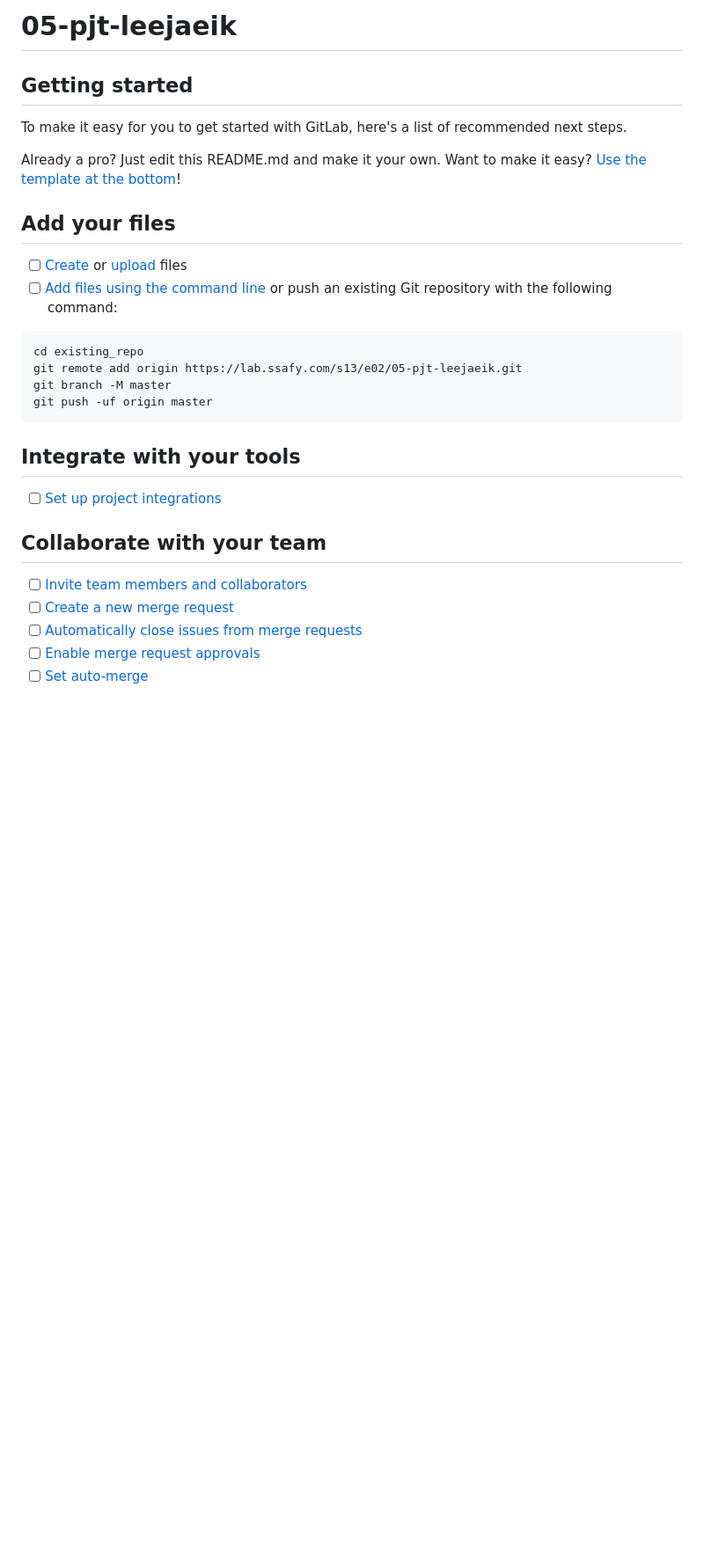
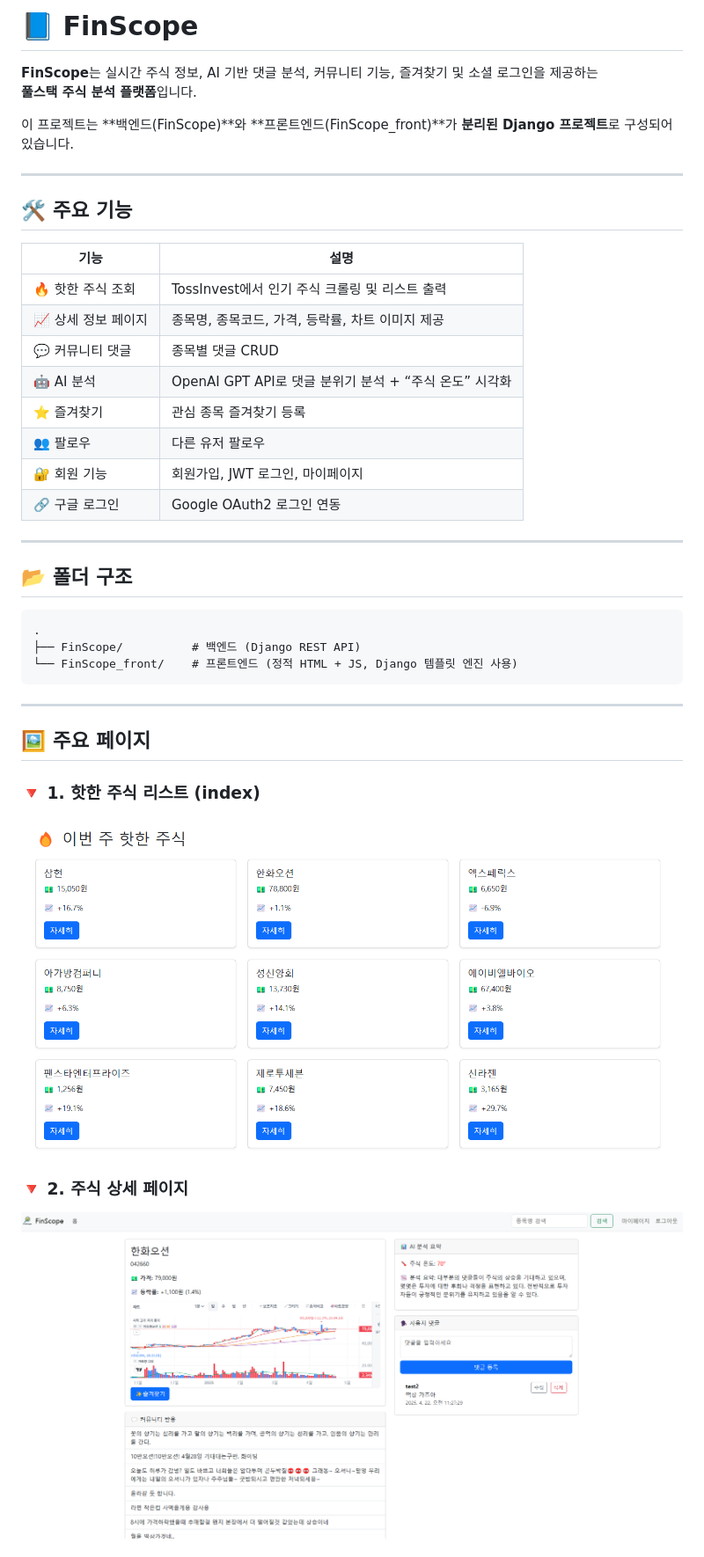
Before and after one commit to onearmedoflepanto/FinScope, a Markdown page: README.md, the part around one of its changes. Shown at 88% size. Rendered like a GitHub page; pictures changed too: images/detail.png (added), images/index.png (added); blank space fills up the shorter version.

Commit message:
readme
readme

````diff
--- a/README.md
+++ b/README.md
@@ -1,34 +1,42 @@
-# 05-pjt-leejaeik
+# 📘 FinScope
 
+**FinScope**는 실시간 주식 정보, AI 기반 댓글 분석, 커뮤니티 기능, 즐겨찾기 및 소셜 로그인을 제공하는
+**풀스택 주식 분석 플랫폼**입니다.
 
+이 프로젝트는 **백엔드(FinScope)**와 **프론트엔드(FinScope_front)**가 **분리된 Django 프로젝트**로 구성되어 있습니다.
 
-## Getting started
+---
 
-To make it easy for you to get started with GitLab, here's a list of recommended next steps.
+## 🛠️ 주요 기능
 
-Already a pro? Just edit this README.md and make it your own. Want to make it easy? [Use the template at the bottom](#editing-this-readme)!
+| 기능 | 설명 |
+|------|------|
+| 🔥 핫한 주식 조회 | TossInvest에서 인기 주식 크롤링 및 리스트 출력 |
+| 📈 상세 정보 페이지 | 종목명, 종목코드, 가격, 등락률, 차트 이미지 제공 |
+| 💬 커뮤니티 댓글 | 종목별 댓글 CRUD |
+| 🤖 AI 분석 | OpenAI GPT API로 댓글 분위기 분석 + “주식 온도” 시각화 |
+| ⭐ 즐겨찾기 | 관심 종목 즐겨찾기 등록 |
+| 👥 팔로우 | 다른 유저 팔로우 |
+| 🔐 회원 기능 | 회원가입, JWT 로그인, 마이페이지 |
+| 🔗 구글 로그인 | Google OAuth2 로그인 연동 |
 
-## Add your files
+---
 
-- [ ] [Create](https://docs.gitlab.com/ee/user/project/repository/web_editor.html#create-a-file) or [upload](https://docs.gitlab.com/ee/user/project/repository/web_editor.html#upload-a-file) files
-- [ ] [Add files using the command line](https://docs.gitlab.com/ee/gitlab-basics/add-file.html#add-a-file-using-the-command-line) or push an existing Git repository with the following command:
+## 📂 폴더 구조
 
 ```
-cd existing_repo
-git remote add origin https://lab.ssafy.com/s13/e02/05-pjt-leejaeik.git
-git branch -M master
-git push -uf origin master
+.
+├── FinScope/          # 백엔드 (Django REST API)
+└── FinScope_front/    # 프론트엔드 (정적 HTML + JS, Django 템플릿 엔진 사용)
 ```
 
-## Integrate with your tools
+---
 
-- [ ] [Set up project integrations](https://lab.ssafy.com/s13/e02/05-pjt-leejaeik/-/settings/integrations)
+## 🖼️ 주요 페이지
 
-## Collaborate with your team
+### 🔻 1. 핫한 주식 리스트 (index)
+![index](./images/index.png)
 
-- [ ] [Invite team members and collaborators](https://docs.gitlab.com/ee/user/project/members/)
-- [ ] [Create a new merge request](https://docs.gitlab.com/ee/user/project/merge_requests/creating_merge_requests.html)
-- [ ] [Automatically close issues from merge requests](https://docs.gitlab.com/ee/user/project/issues/managing_issues.html#closing-issues-automatically)
-- [ ] [Enable merge request approvals](https://docs.gitlab.com/ee/user/project/merge_requests/approvals/)
-- [ ] [Set auto-merge](https://docs.gitlab.com/ee/user/project/merge_requests/merge_when_pipeline_succeeds.html)
+### 🔻 2. 주식 상세 페이지
+![detail](./images/detail.png)
 
````
Also changed, not shown: other parts of README.md (+35 -43 lines), images/favorite.png (added), images/login.png (added), images/mypage.png (added).
